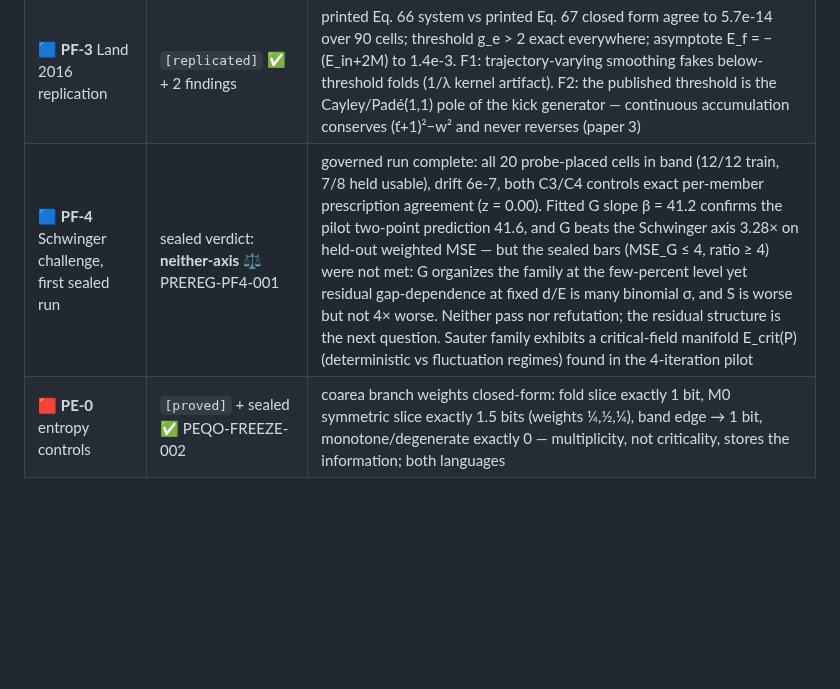
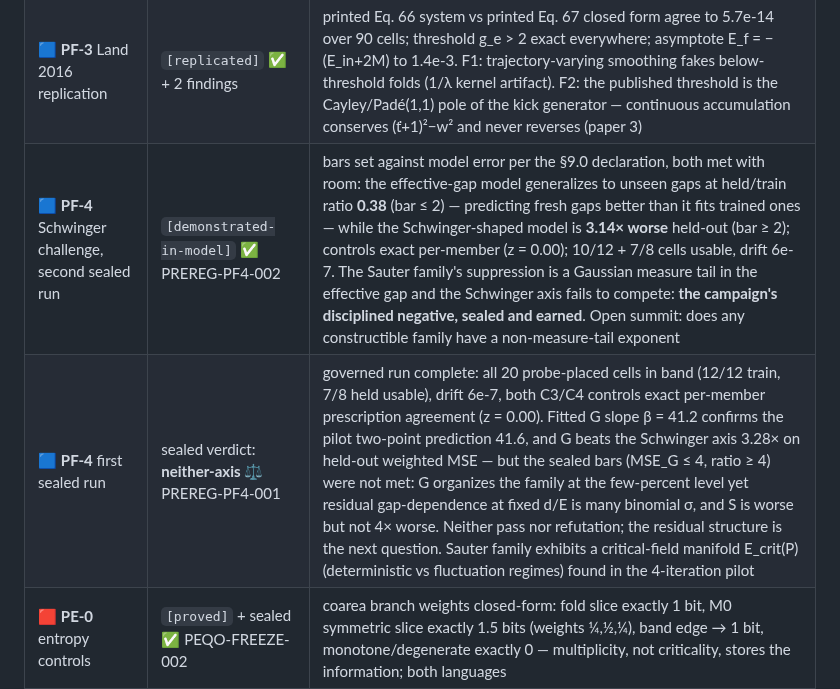
Before and after one commit to ahb-sjsu/observation-theory-campaigns, a Markdown page: README.md, the part around the change. GitHub-like rendering; blank space fills up the shorter version.

Commit message:
Record the PREREG-PF4-002 sealed pass: the disciplined negative earned
Co-Authored-By: Claude Fable 5 <noreply@anthropic.com>

```diff
--- a/README.md
+++ b/README.md
@@ -40,7 +40,8 @@ document in `experiments/SEALS.md`.
 | 🟦 **PF-1** structural stability | `[exploratory]` ✅ bar not tripped | fold persistence 1.000 to perturbation norm 0.12 (0.956 at 0.32, all window-loss, zero degeneracies); fitted exponent 0.500 at every norm; location and curvature deviations from first-order perturbation theory scale as norm² over seven decades |
 | 🟦 **PF-2** generic Hamiltonian control | `[exploratory]` ✅ expected negative shape | 10^4-member symplectic ensemble: every member exactly 12 folds — fold counts are set by dynamics and measure, no universality; drift ≤ 4.3e-9 |
 | 🟦 **PF-3** Land 2016 replication | `[replicated]` ✅ + 2 findings | printed Eq. 66 system vs printed Eq. 67 closed form agree to 5.7e-14 over 90 cells; threshold g_e > 2 exact everywhere; asymptote E_f = −(E_in+2M) to 1.4e-3. F1: trajectory-varying smoothing fakes below-threshold folds (1/λ kernel artifact). F2: the published threshold is the Cayley/Padé(1,1) pole of the kick generator — continuous accumulation conserves (ṫ+1)²−w² and never reverses (paper 3) |
-| 🟦 **PF-4** Schwinger challenge, first sealed run | sealed verdict: **neither-axis** ⚖ PREREG-PF4-001 | governed run complete: all 20 probe-placed cells in band (12/12 train, 7/8 held usable), drift 6e-7, both C3/C4 controls exact per-member prescription agreement (z = 0.00). Fitted G slope β = 41.2 confirms the pilot two-point prediction 41.6, and G beats the Schwinger axis 3.28× on held-out weighted MSE — but the sealed bars (MSE_G ≤ 4, ratio ≥ 4) were not met: G organizes the family at the few-percent level yet residual gap-dependence at fixed d/E is many binomial σ, and S is worse but not 4× worse. Neither pass nor refutation; the residual structure is the next question. Sauter family exhibits a critical-field manifold E_crit(P) (deterministic vs fluctuation regimes) found in the 4-iteration pilot |
+| 🟦 **PF-4** Schwinger challenge, second sealed run | `[demonstrated-in-model]` ✅ PREREG-PF4-002 | bars set against model error per the §9.0 declaration, both met with room: the effective-gap model generalizes to unseen gaps at held/train ratio **0.38** (bar ≤ 2) — predicting fresh gaps better than it fits trained ones — while the Schwinger-shaped model is **3.14× worse** held-out (bar ≥ 2); controls exact per-member (z = 0.00); 10/12 + 7/8 cells usable, drift 6e-7. The Sauter family's suppression is a Gaussian measure tail in the effective gap and the Schwinger axis fails to compete: **the campaign's disciplined negative, sealed and earned**. Open summit: does any constructible family have a non-measure-tail exponent |
+| 🟦 **PF-4** first sealed run | sealed verdict: **neither-axis** ⚖ PREREG-PF4-001 | governed run complete: all 20 probe-placed cells in band (12/12 train, 7/8 held usable), drift 6e-7, both C3/C4 controls exact per-member prescription agreement (z = 0.00). Fitted G slope β = 41.2 confirms the pilot two-point prediction 41.6, and G beats the Schwinger axis 3.28× on held-out weighted MSE — but the sealed bars (MSE_G ≤ 4, ratio ≥ 4) were not met: G organizes the family at the few-percent level yet residual gap-dependence at fixed d/E is many binomial σ, and S is worse but not 4× worse. Neither pass nor refutation; the residual structure is the next question. Sauter family exhibits a critical-field manifold E_crit(P) (deterministic vs fluctuation regimes) found in the 4-iteration pilot |
 | 🟥 **PE-0** entropy controls | `[proved]` + sealed ✅ PEQO-FREEZE-002 | coarea branch weights closed-form: fold slice exactly 1 bit, M0 symmetric slice exactly 1.5 bits (weights ¼,½,¼), band edge → 1 bit, monotone/degenerate exactly 0 — multiplicity, not criticality, stores the information; both languages |
 | 🟥 **PE-1** resolution scaling | `[demonstrated-in-model]` ✅ | binned fold-caustic entropy: H + log₂ε → 1 − 1/ln2 with deviations 4.5e-3 → 4.5e-4 shrinking as √ε; the inverse-square-root caustic is integrable, no entropy pathology |
 | 🟥 **PE-2** reversible fold cycle | `[demonstrated-in-model]` ✅ | observed binned entropy swings 2.0708 bits along the trajectory while momentum reversal recovers the initial 10^4-member ensemble to 1.1e-14 and the reversed entropy curve retraces with defect exactly 0 — the entire change is observational; multiplicity staircase 4-8-12-13 with the signed path-degree rule at every level |
```
Also changed, not shown: experiments/PF4-DESIGN.md (+19 -0 lines).
